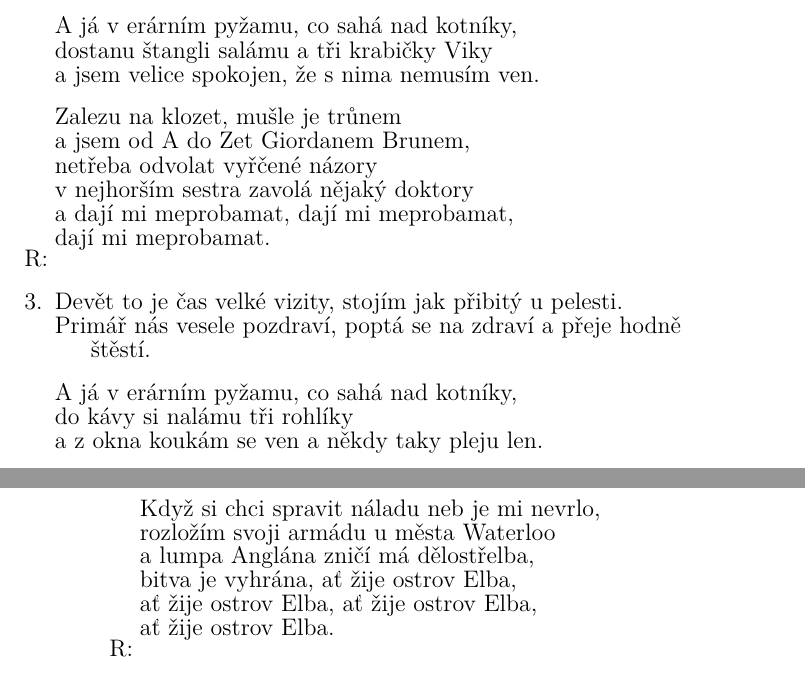
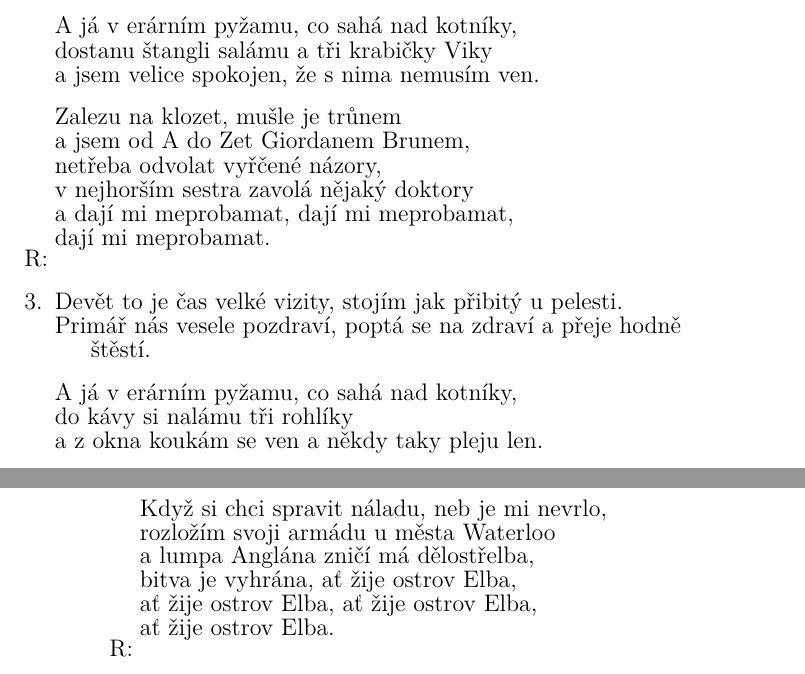
Before and after one commit to kobylky/savlozuby_zpevnik1, a LaTeX document (savlozuby_zpevnik1_text.tex, which reads pisne/chacha.tex): two parts of pages 26 and 27 of 88, joined at a grey line, cut so that both start at the same text. Compiled offline with pdfLaTeX.

Commit message:
Typos in Chacha.

```diff
--- a/pisne/chacha.tex
+++ b/pisne/chacha.tex
@@ -69,7 +69,7 @@ a z okna koukám se ven a někdy taky pleju len.
 
 \beginverse*
 \chordsoff
-Když si chci spravit náladu neb je mi nevrlo,
+Když si chci spravit náladu, neb je mi nevrlo,
 rozložím svoji armádu u města Waterloo
 a lumpa Anglána zničí má dělostřelba,
 bitva je vyhrána, ať žije ostrov Elba,
```
Also changed, not shown: pisne/chacha.tex (4 more changed lines).
